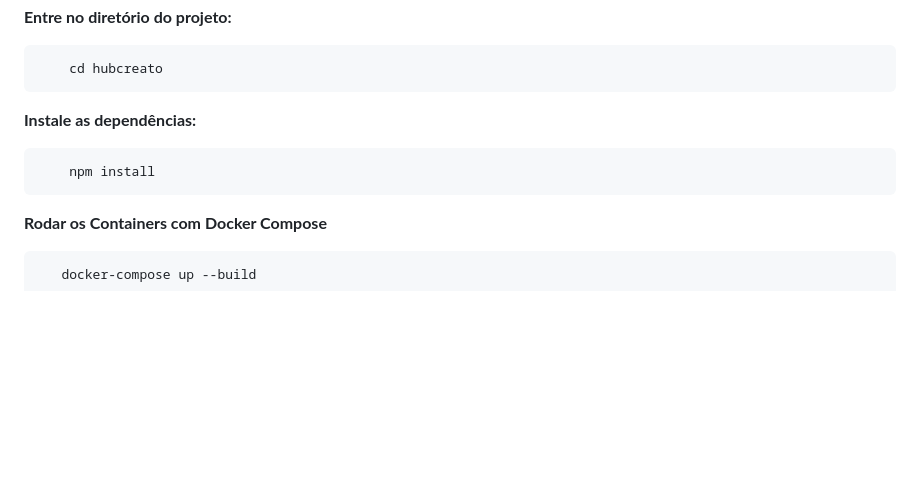
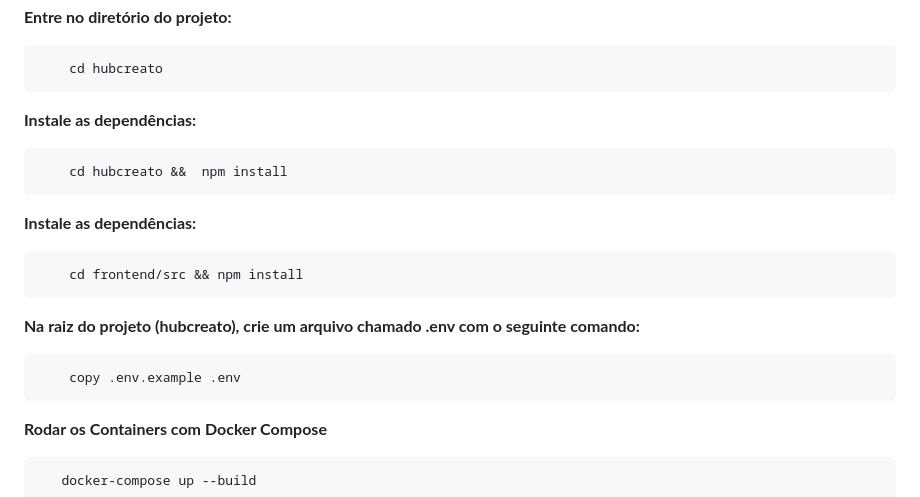
Before and after one commit to vitucp/hubcreato, a Markdown page: README.md, the part around the change. GitHub-like rendering; blank space fills up the shorter version.

```diff
--- a/README.md
+++ b/README.md
@@ -64,7 +64,17 @@ Antes de começar, certifique-se de ter os seguintes itens instalados:
         cd hubcreato
   **Instale as dependências:**
 
-        npm install
+        cd hubcreato &&  npm install
+
+  **Instale as dependências:**
+
+        cd frontend/src && npm install
+
+  **Na raiz do projeto (hubcreato), crie um arquivo chamado .env com o seguinte comando:**
+
+        copy .env.example .env
+
+
   **Rodar os Containers com Docker Compose**
 
        docker-compose up --build
```
